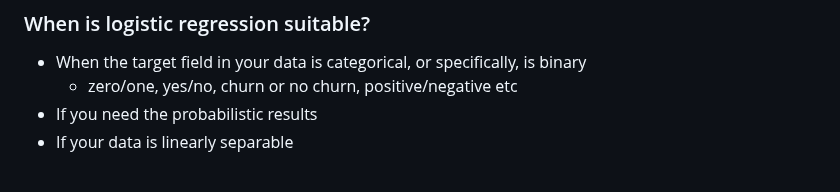
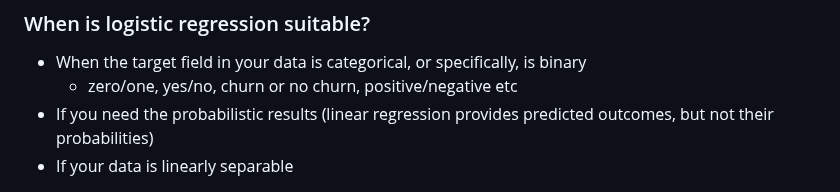
Before and after one commit to mauritsvzb/IBM-Data-Science-Professional-Certificate, a Markdown page: 09. Machine Learning with Python/03. Classification/Readme.Md, the part around the change. GitHub-like rendering.

```diff
--- a/09. Machine Learning with Python/03. Classification/Readme.Md
+++ b/09. Machine Learning with Python/03. Classification/Readme.Md
@@ -152,7 +152,7 @@ Notice that in all these examples not only do we predict the class of each case,
 ### When is logistic regression suitable?
 * When the target field in your data is categorical, or specifically, is binary
   * zero/one, yes/no, churn or no churn, positive/negative etc
-* If you need the probabilistic results
+* If you need the probabilistic results (linear regression provides predicted outcomes, but not their probabilities)
 * If your data is linearly separable
 
 <img src="https://github.com/mauritsvzb/IBM-Data-Science-Professional-Certificate/assets/13508894/f0492a07-6bd0-4327-b808-e8c669f7e3e0.png" width="300" />
```
